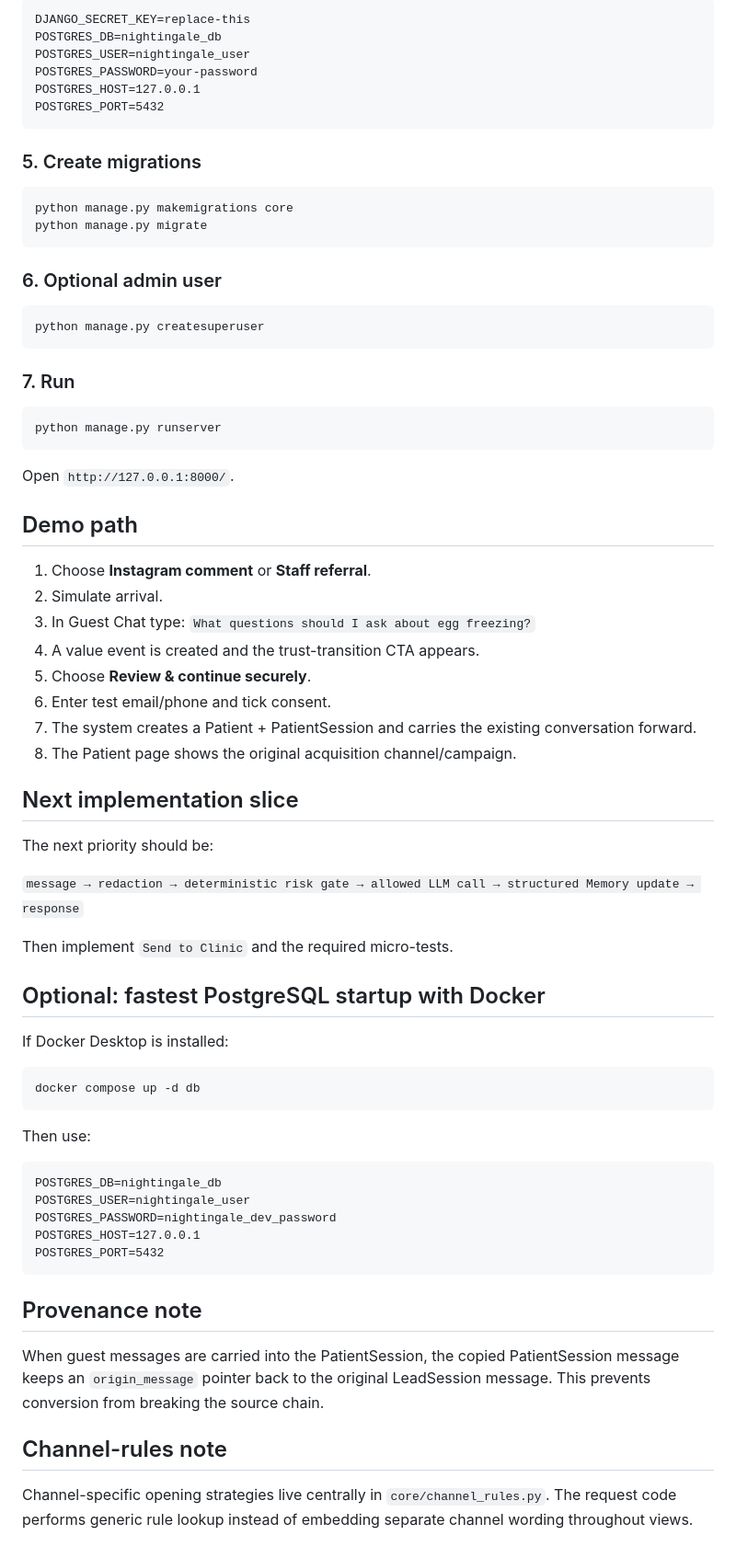
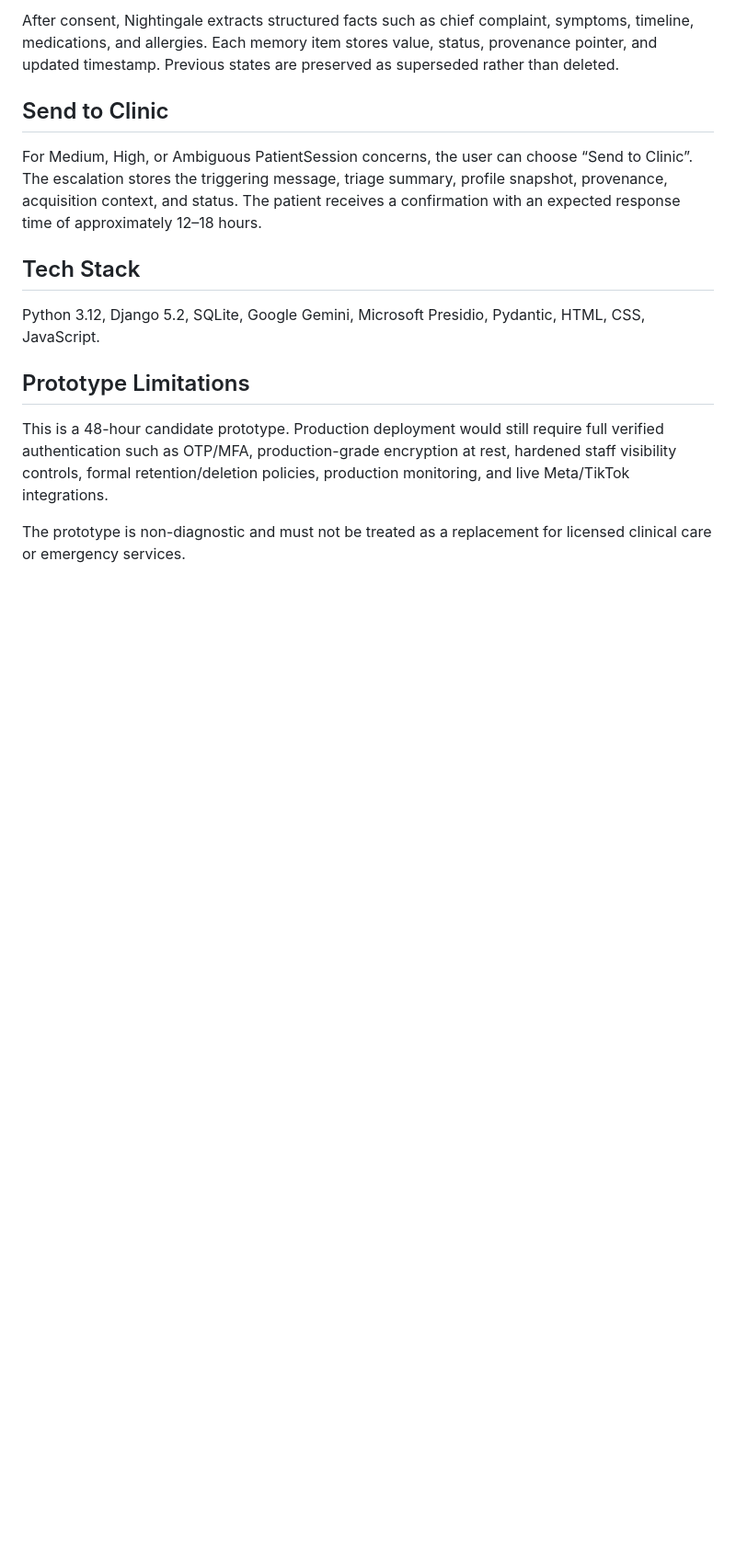
Before and after one commit to Qyannnnn/First-Touch-Clinic-Inquiry, a Markdown page: README.md, the part around one of its changes. Shown at 92% size. Drawn GitHub-style; blank space fills up the shorter version.

Commit message:
Add project README

````diff
--- a/README.md
+++ b/README.md
@@ -80,75 +81,19 @@ Minimum:
 
-```text
-DJANGO_SECRET_KEY=replace-this
-POSTGRES_DB=nightingale_db
-POSTGRES_USER=nightingale_user
-POSTGRES_PASSWORD=your-password
-POSTGRES_HOST=127.0.0.1
-POSTGRES_PORT=5432
-```
+After consent, Nightingale extracts structured facts such as chief complaint, symptoms, timeline, medications, and allergies.
+Each memory item stores value, status, provenance pointer, and updated timestamp. Previous states are preserved as superseded rather than deleted.
 
-### 5. Create migrations
+## Send to Clinic
 
-```bash
-python manage.py makemigrations core
-python manage.py migrate
-```
+For Medium, High, or Ambiguous PatientSession concerns, the user can choose “Send to Clinic”.
+The escalation stores the triggering message, triage summary, profile snapshot, provenance, acquisition context, and status.
+The patient receives a confirmation with an expected response time of approximately 12–18 hours.
 
-### 6. Optional admin user
+## Tech Stack
 
-```bash
-python manage.py createsuperuser
-```
+Python 3.12, Django 5.2, SQLite, Google Gemini, Microsoft Presidio, Pydantic, HTML, CSS, JavaScript.
 
-### 7. Run
+## Prototype Limitations
 
-```bash
-python manage.py runserver
-```
+This is a 48-hour candidate prototype. Production deployment would still require full verified authentication such as OTP/MFA, production-grade encryption at rest, hardened staff visibility controls, formal retention/deletion policies, production monitoring, and live Meta/TikTok integrations.
 
-Open `http://127.0.0.1:8000/`.
-
-## Demo path
-
-1. Choose **Instagram comment** or **Staff referral**.
-2. Simulate arrival.
-3. In Guest Chat type: `What questions should I ask about egg freezing?`
-4. A value event is created and the trust-transition CTA appears.
-5. Choose **Review & continue securely**.
-6. Enter test email/phone and tick consent.
-7. The system creates a Patient + PatientSession and carries the existing conversation forward.
-8. The Patient page shows the original acquisition channel/campaign.
-
-## Next implementation slice
-
-The next priority should be:
-
-`message → redaction → deterministic risk gate → allowed LLM call → structured Memory update → response`
-
-Then implement `Send to Clinic` and the required micro-tests.
-
-## Optional: fastest PostgreSQL startup with Docker
-
-If Docker Desktop is installed:
-
-```bash
-docker compose up -d db
-```
-
-Then use:
-
-```text
-POSTGRES_DB=nightingale_db
-POSTGRES_USER=nightingale_user
-POSTGRES_PASSWORD=nightingale_dev_password
-POSTGRES_HOST=127.0.0.1
-POSTGRES_PORT=5432
-```
-
-## Provenance note
-
-When guest messages are carried into the PatientSession, the copied PatientSession message keeps an `origin_message` pointer back to the original LeadSession message. This prevents conversion from breaking the source chain.
-
-## Channel-rules note
-
-Channel-specific opening strategies live centrally in `core/channel_rules.py`. The request code performs generic rule lookup instead of embedding separate channel wording throughout views.
+The prototype is non-diagnostic and must not be treated as a replacement for licensed clinical care or emergency services.
````
Also changed, not shown: other parts of README.md (+57 -56 lines).
